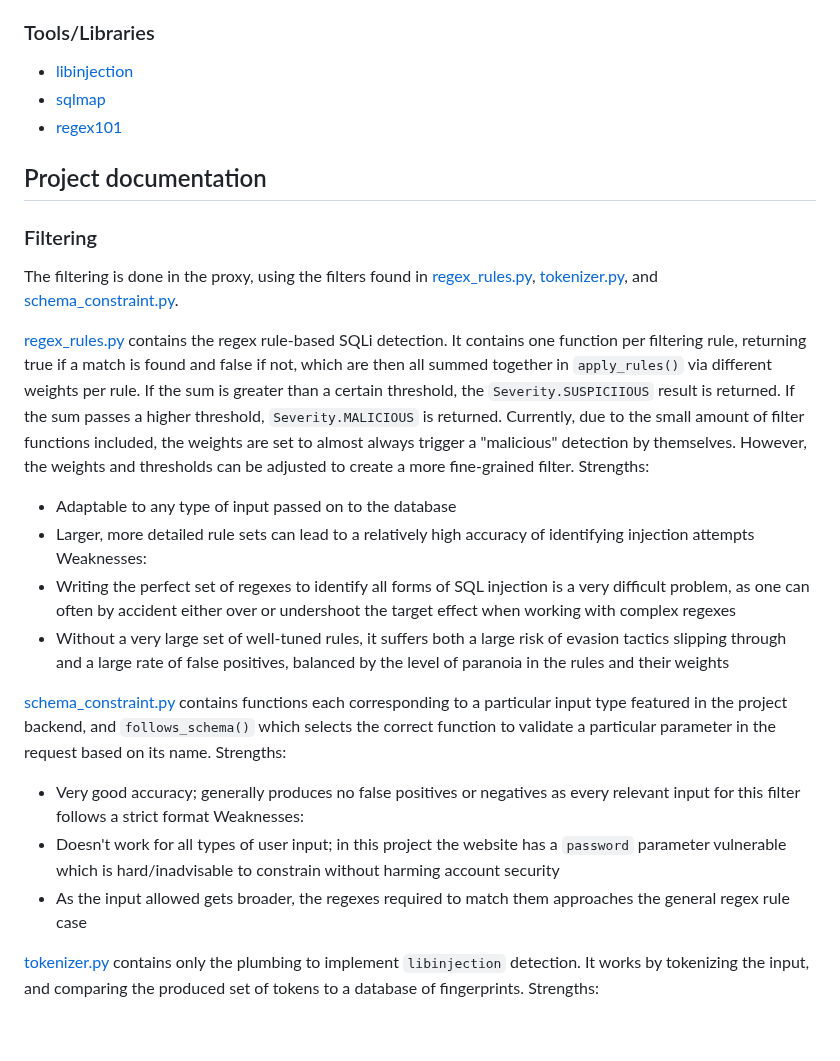
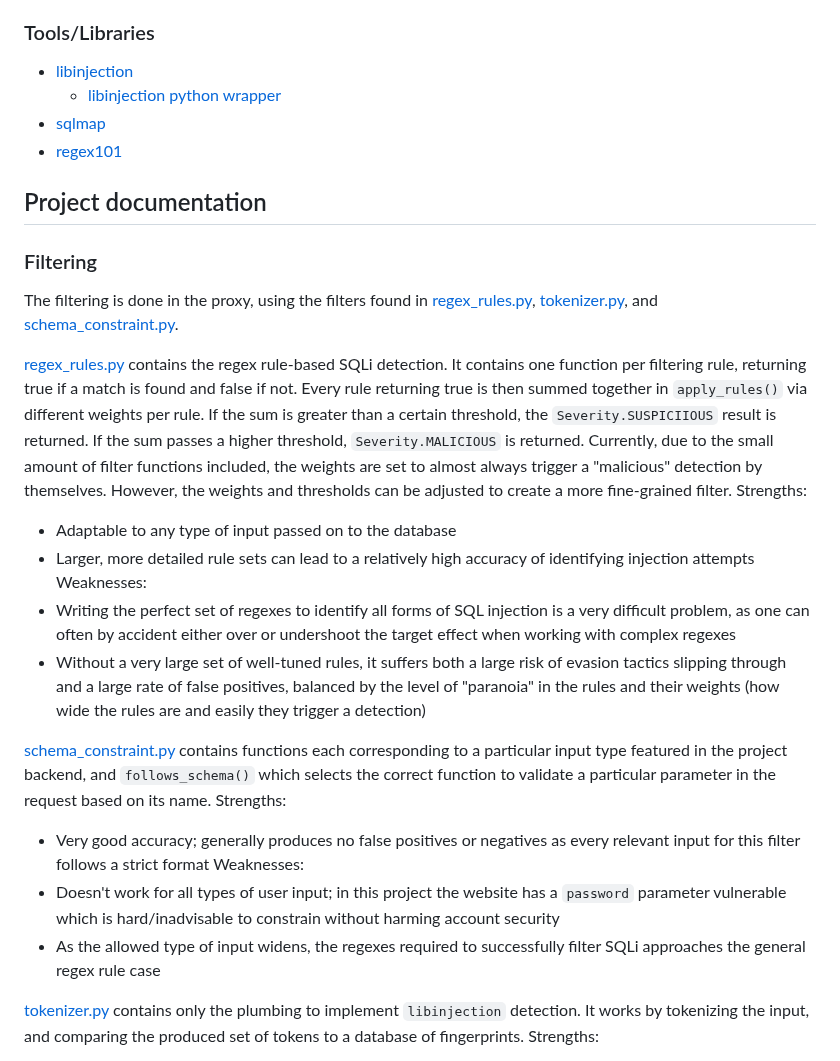
Before and after one commit to AlessandroRuggiero/cyber-project-SQLI, a Markdown page: README.md, the part around the change. GitHub-like rendering; blank space fills up the shorter version.

Commit message:
final pass pt 1

```diff
--- a/README.md
+++ b/README.md
@@ -7,26 +7,27 @@
 - [coreruleset/coreruleset (OWASP CRS for WAFs)](https://github.com/coreruleset/coreruleset)
 ### Tools/Libraries
 - [libinjection](https://github.com/client9/libinjection)
+	- [libinjection python wrapper](https://pypi.org/project/libinjection-python/)
 - [sqlmap](https://github.com/sqlmapproject/sqlmap)
 - [regex101](https://regex101.com)
 ## Project documentation
 ### Filtering
 The filtering is done in the proxy, using the filters found in [regex_rules.py](cbr_project/proxy/detectors/regex_rules.py), [tokenizer.py](cbr_project/proxy/detectors/tokenizer.py), and [schema_constraint.py](cbr_project/proxy/schema_constraint.py).
 
-[regex_rules.py](cbr_project/proxy/detectors/regex_rules.py) contains the regex rule-based SQLi detection. It contains one function per filtering rule, returning true if a match is found and false if not, which are then all summed together in `apply_rules()` via different weights per rule. If the sum is greater than a certain threshold, the `Severity.SUSPICIIOUS` result is returned. If the sum passes a higher threshold, `Severity.MALICIOUS` is returned. Currently, due to the small amount of filter functions included, the weights are set to almost always trigger a "malicious" detection by themselves. However, the weights and thresholds can be adjusted to create a more fine-grained filter.
+[regex_rules.py](cbr_project/proxy/detectors/regex_rules.py) contains the regex rule-based SQLi detection. It contains one function per filtering rule, returning true if a match is found and false if not. Every rule returning true is then summed together in `apply_rules()` via different weights per rule. If the sum is greater than a certain threshold, the `Severity.SUSPICIIOUS` result is returned. If the sum passes a higher threshold, `Severity.MALICIOUS` is returned. Currently, due to the small amount of filter functions included, the weights are set to almost always trigger a "malicious" detection by themselves. However, the weights and thresholds can be adjusted to create a more fine-grained filter.
 Strengths:
 - Adaptable to any type of input passed on to the database
 - Larger, more detailed rule sets can lead to a relatively high accuracy of identifying injection attempts
 Weaknesses:
 - Writing the perfect set of regexes to identify all forms of SQL injection is a very difficult problem, as one can often by accident either over or undershoot the target effect when working with complex regexes
-- Without a very large set of well-tuned rules, it suffers both a large risk of evasion tactics slipping through and a large rate of false positives, balanced by the level of paranoia in the rules and their weights
+- Without a very large set of well-tuned rules, it suffers both a large risk of evasion tactics slipping through and a large rate of false positives, balanced by the level of "paranoia" in the rules and their weights (how wide the rules are and easily they trigger a detection)
 
 [schema_constraint.py](cbr_project/proxy/schema_constraint.py) contains functions each corresponding to a particular input type featured in the project backend, and `follows_schema()` which selects the correct function to validate a particular parameter in the request based on its name.
 Strengths:
 - Very good accuracy; generally produces no false positives or negatives as every relevant input for this filter follows a strict format
 Weaknesses:
 - Doesn't work for all types of user input; in this project the website has a `password` parameter vulnerable which is hard/inadvisable to constrain without harming account security
-- As the input allowed gets broader, the regexes required to match them approaches the general regex rule case
+- As the allowed type of input widens, the regexes required to successfully filter SQLi approaches the general regex rule case
 
 [tokenizer.py](cbr_project/proxy/detectors/tokenizer.py) contains only the plumbing to implement `libinjection` detection. It works by tokenizing the input, and comparing the produced set of tokens to a database of fingerprints.
 Strengths:
```
